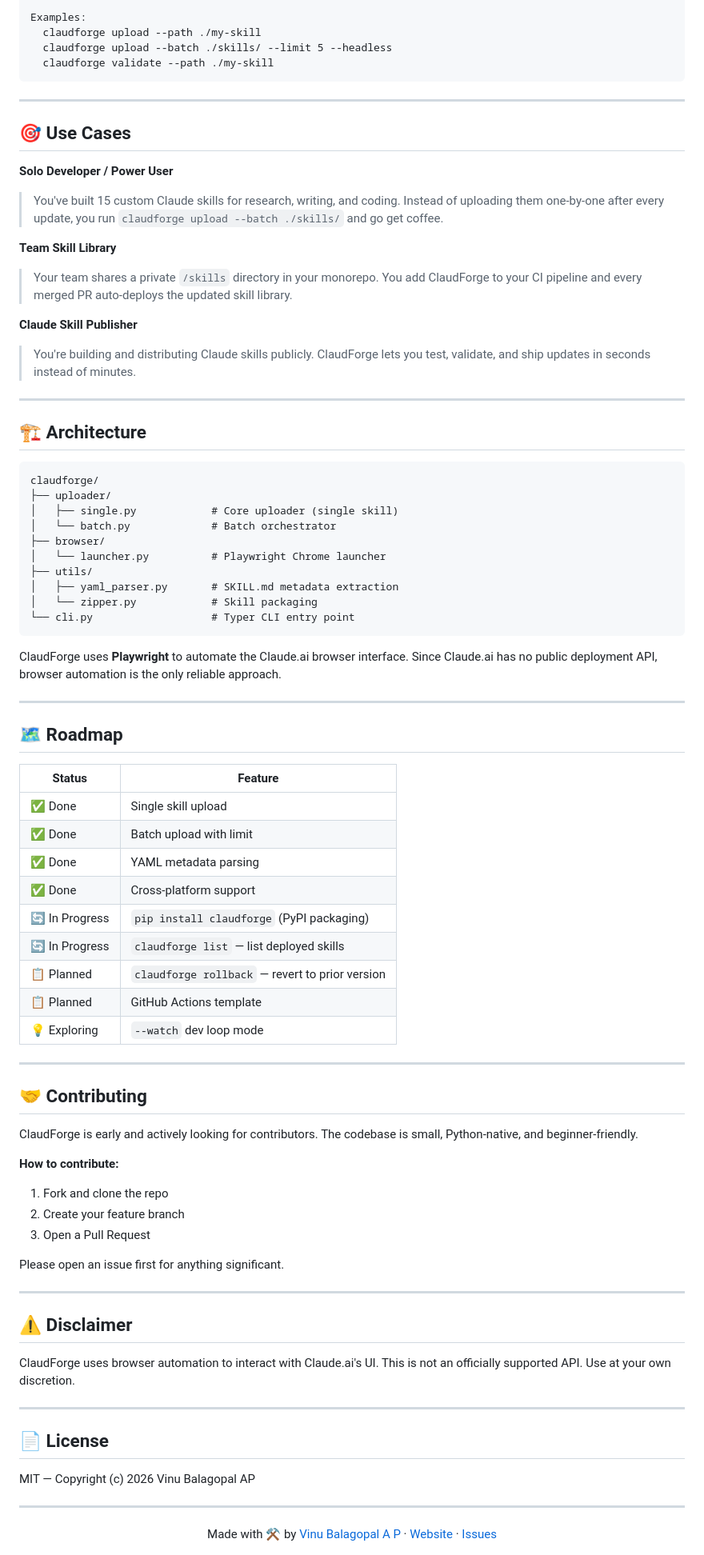
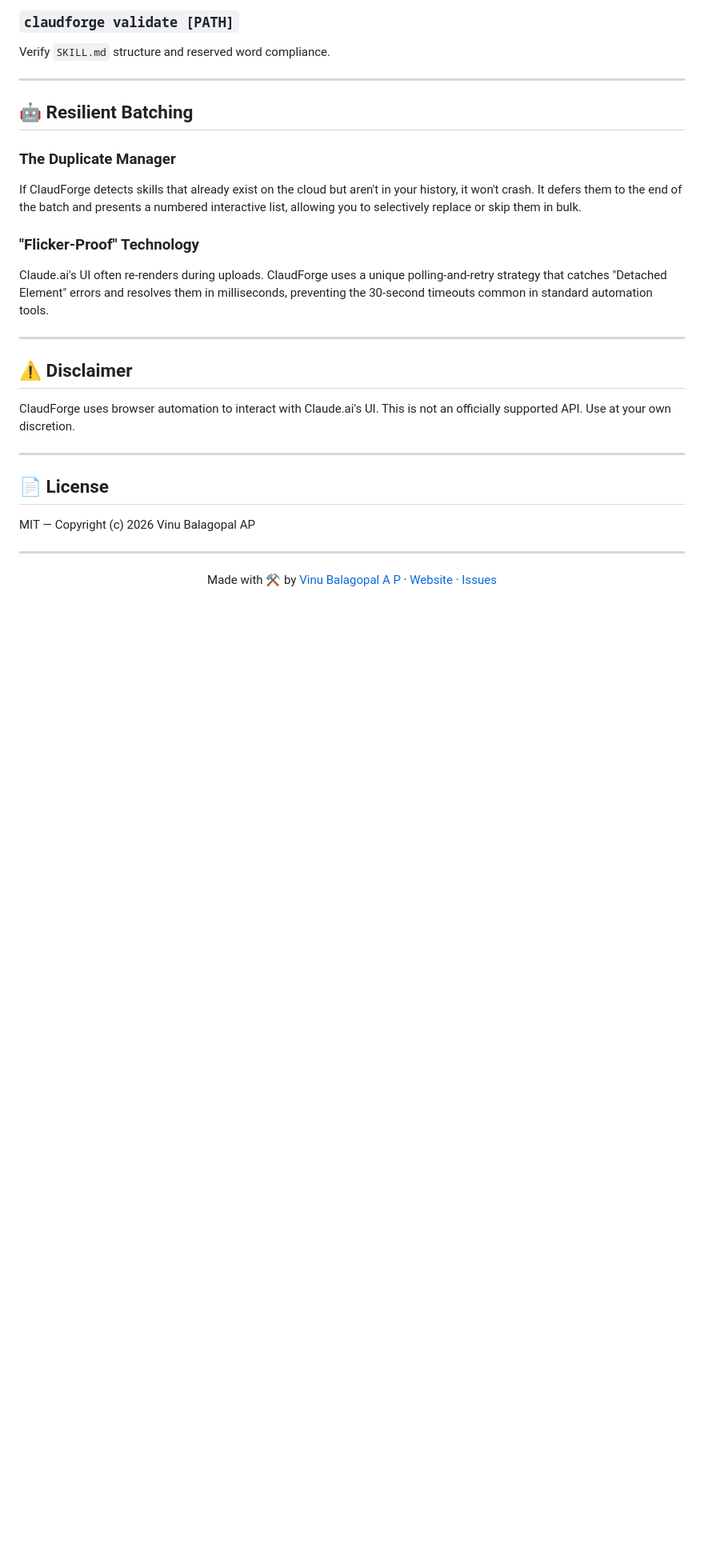
Before and after one commit to VinuBalagopalAP/claudforge, a Markdown page: README.md, the part around one of its changes. Shown at 80% size. Drawn GitHub-style; blank space fills up the shorter version.

````diff
--- a/README.md
+++ b/README.md
@@ -108,70 +78,16 @@ Options for `upload`:
 
-Examples:
-  claudforge upload --path ./my-skill
-  claudforge upload --batch ./skills/ --limit 5 --headless
-  claudforge validate --path ./my-skill
-```
+### `claudforge validate [PATH]`
+Verify `SKILL.md` structure and reserved word compliance.
 
 ---
 
-## 🎯 Use Cases
+## 🤖 Resilient Batching
 
-**Solo Developer / Power User**
-> You've built 15 custom Claude skills for research, writing, and coding. Instead of uploading them one-by-one after every update, you run `claudforge upload --batch ./skills/` and go get coffee.
+### The Duplicate Manager
+If ClaudForge detects skills that already exist on the cloud but aren't in your history, it won't crash. It defers them to the end of the batch and presents a numbered interactive list, allowing you to selectively replace or skip them in bulk.
 
-**Team Skill Library**
-> Your team shares a private `/skills` directory in your monorepo. You add ClaudForge to your CI pipeline and every merged PR auto-deploys the updated skill library.
-
-**Claude Skill Publisher**
-> You're building and distributing Claude skills publicly. ClaudForge lets you test, validate, and ship updates in seconds instead of minutes.
-
----
-
-## 🏗 Architecture
-
-```
-claudforge/
-├── uploader/
-│   ├── single.py            # Core uploader (single skill)
-│   └── batch.py             # Batch orchestrator
-├── browser/
-│   └── launcher.py          # Playwright Chrome launcher
-├── utils/
-│   ├── yaml_parser.py       # SKILL.md metadata extraction
-│   └── zipper.py            # Skill packaging
-└── cli.py                   # Typer CLI entry point
-```
-
-ClaudForge uses **Playwright** to automate the Claude.ai browser interface. Since Claude.ai has no public deployment API, browser automation is the only reliable approach.
-
----
-
-## 🗺 Roadmap
-
-| Status | Feature |
-|--------|---------|
-| ✅ Done | Single skill upload |
-| ✅ Done | Batch upload with limit |
-| ✅ Done | YAML metadata parsing |
-| ✅ Done | Cross-platform support |
-| 🔄 In Progress | `pip install claudforge` (PyPI packaging) |
-| 🔄 In Progress | `claudforge list` — list deployed skills |
-| 📋 Planned | `claudforge rollback` — revert to prior version |
-| 📋 Planned | GitHub Actions template |
-| 💡 Exploring | `--watch` dev loop mode |
-
----
-
-## 🤝 Contributing
-
-ClaudForge is early and actively looking for contributors. The codebase is small, Python-native, and beginner-friendly.
-
-**How to contribute:**
-1. Fork and clone the repo
-2. Create your feature branch
-3. Open a Pull Request
-
-Please open an issue first for anything significant.
+### "Flicker-Proof" Technology
+Claude.ai's UI often re-renders during uploads. ClaudForge uses a unique polling-and-retry strategy that catches "Detached Element" errors and resolves them in milliseconds, preventing the 30-second timeouts common in standard automation tools.
 
 ---
 
````
Also changed, not shown: other parts of README.md (+31 -61 lines).
